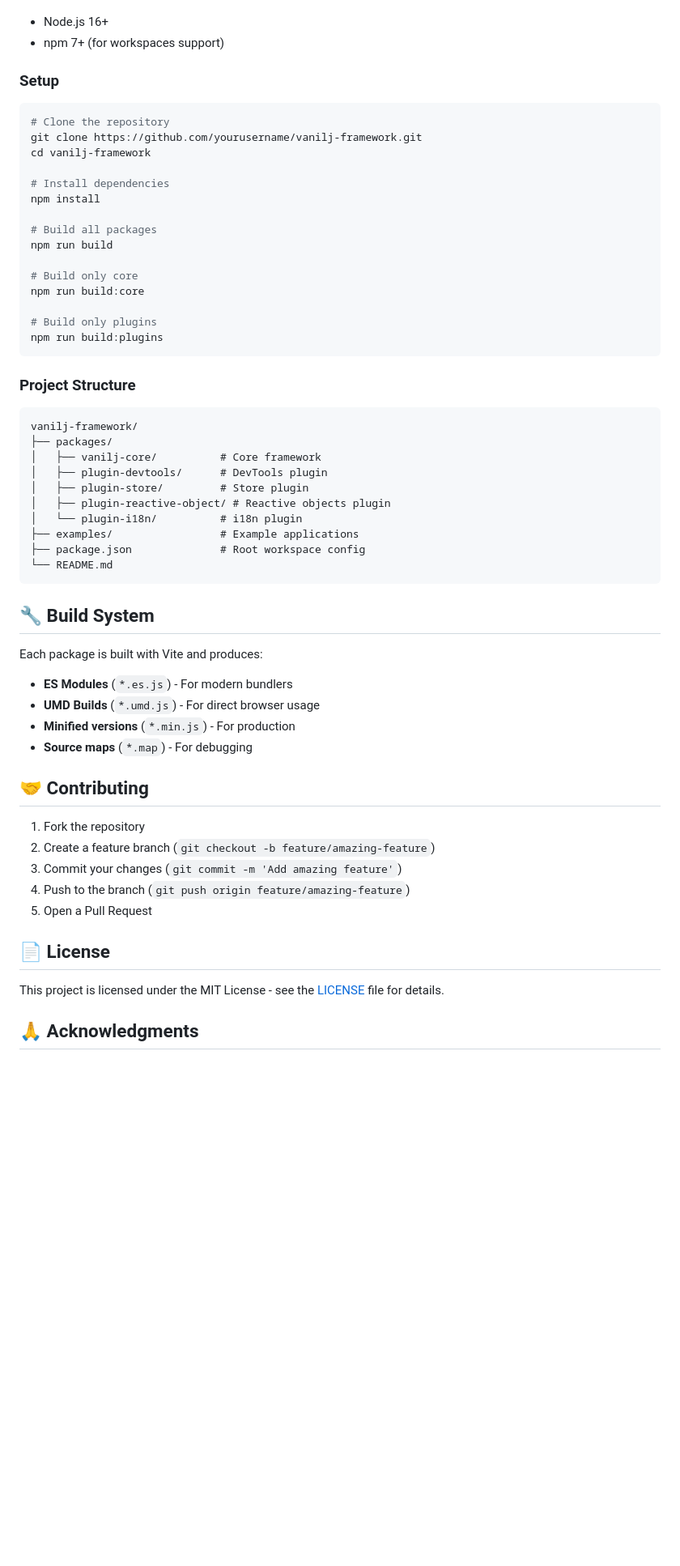
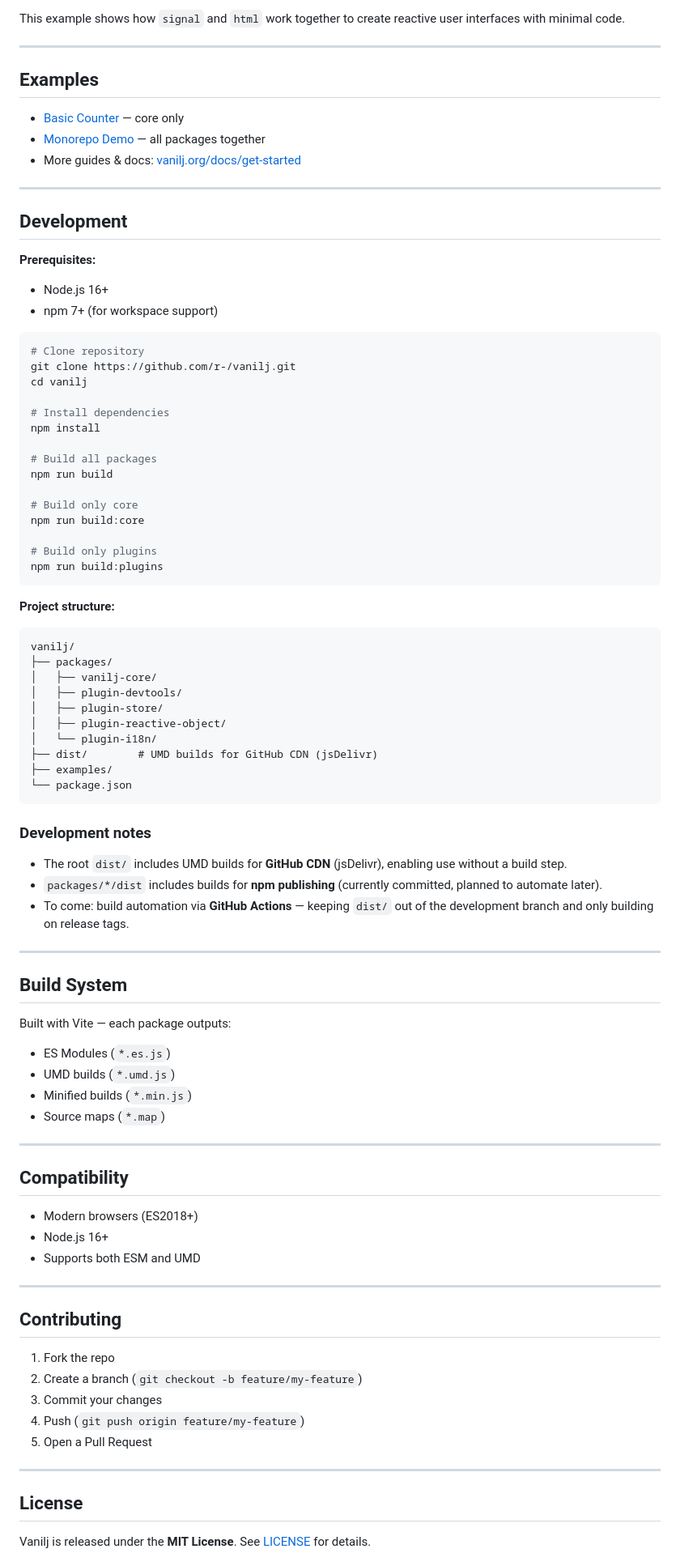
Before and after one commit to r-/vanilj, a Markdown page: README.md, the part around one of its changes. Shown at 81% size. Rendered like a GitHub page; blank space fills up the shorter version.

Commit message:
docs: Complete README rewrite with correct API and DOM example

````diff
--- a/README.md
+++ b/README.md
@@ -102,11 +206,25 @@ Check out the [examples](examples/) directory for complete working examples:
+This example shows how `signal` and `html` work together to create reactive user interfaces with minimal code.
+
+---
+
+##  Examples
+
+- [Basic Counter](examples/browser-demo.html) — core only
+- [Monorepo Demo](examples/monorepo-demo.html) — all packages together
+- More guides & docs: [vanilj.org/docs/get-started](https://vanilj.org/docs/get-started)
+
+---
+
+##  Development
+
+**Prerequisites:**
 - Node.js 16+
-- npm 7+ (for workspaces support)
+- npm 7+ (for workspace support)
 
-### Setup
 ```bash
-# Clone the repository
-git clone https://github.com/yourusername/vanilj-framework.git
-cd vanilj-framework
+# Clone repository
+git clone https://github.com/r-/vanilj.git
+cd vanilj
 
 # Install dependencies
 npm install
@@ -121,39 +239,56 @@ npm run build:core
 npm run build:plugins
 ```
 
-### Project Structure
+**Project structure:**
 ```
-vanilj-framework/
+vanilj/
 ├── packages/
-│   ├── vanilj-core/          # Core framework
-│   ├── plugin-devtools/      # DevTools plugin
-│   ├── plugin-store/         # Store plugin
-│   ├── plugin-reactive-object/ # Reactive objects plugin
-│   └── plugin-i18n/          # i18n plugin
-├── examples/                 # Example applications
-├── package.json              # Root workspace config
-└── README.md
+│   ├── vanilj-core/
+│   ├── plugin-devtools/
+│   ├── plugin-store/
+│   ├── plugin-reactive-object/
+│   └── plugin-i18n/
+├── dist/        # UMD builds for GitHub CDN (jsDelivr)
+├── examples/
+└── package.json
 ```
 
-## 🔧 Build System
+### Development notes
+- The root `dist/` includes UMD builds for **GitHub CDN** (jsDelivr), enabling use without a build step.
+- `packages/*/dist` includes builds for **npm publishing** (currently committed, planned to automate later).
+- To come: build automation via **GitHub Actions** — keeping `dist/` out of the development branch and only building on release tags.
 
-Each package is built with Vite and produces:
-- **ES Modules** (`*.es.js`) - For modern bundlers
-- **UMD Builds** (`*.umd.js`) - For direct browser usage
-- **Minified versions** (`*.min.js`) - For production
-- **Source maps** (`*.map`) - For debugging
+---
 
-## 🤝 Contributing
+##  Build System
 
-1. Fork the repository
-2. Create a feature branch (`git checkout -b feature/amazing-feature`)
-3. Commit your changes (`git commit -m 'Add amazing feature'`)
-4. Push to the branch (`git push origin feature/amazing-feature`)
+Built with Vite — each package outputs:
+- ES Modules (`*.es.js`)
+- UMD builds (`*.umd.js`)
+- Minified builds (`*.min.js`)
+- Source maps (`*.map`)
+
+---
+
+##  Compatibility
+
+- Modern browsers (ES2018+)
+- Node.js 16+
+- Supports both ESM and UMD
+
+---
+
+##  Contributing
+
+1. Fork the repo
+2. Create a branch (`git checkout -b feature/my-feature`)
+3. Commit your changes
+4. Push (`git push origin feature/my-feature`)
 5. Open a Pull Request
 
-## 📄 License
+---
 
-This project is licensed under the MIT License - see the [LICENSE](LICENSE) file for details.
+##  License
 
-## 🙏 Acknowledgments
+Vanilj is released under the **MIT License**. See [LICENSE](LICENSE) for details.
 
````
Also changed, not shown: other parts of README.md (+174 -66 lines).
